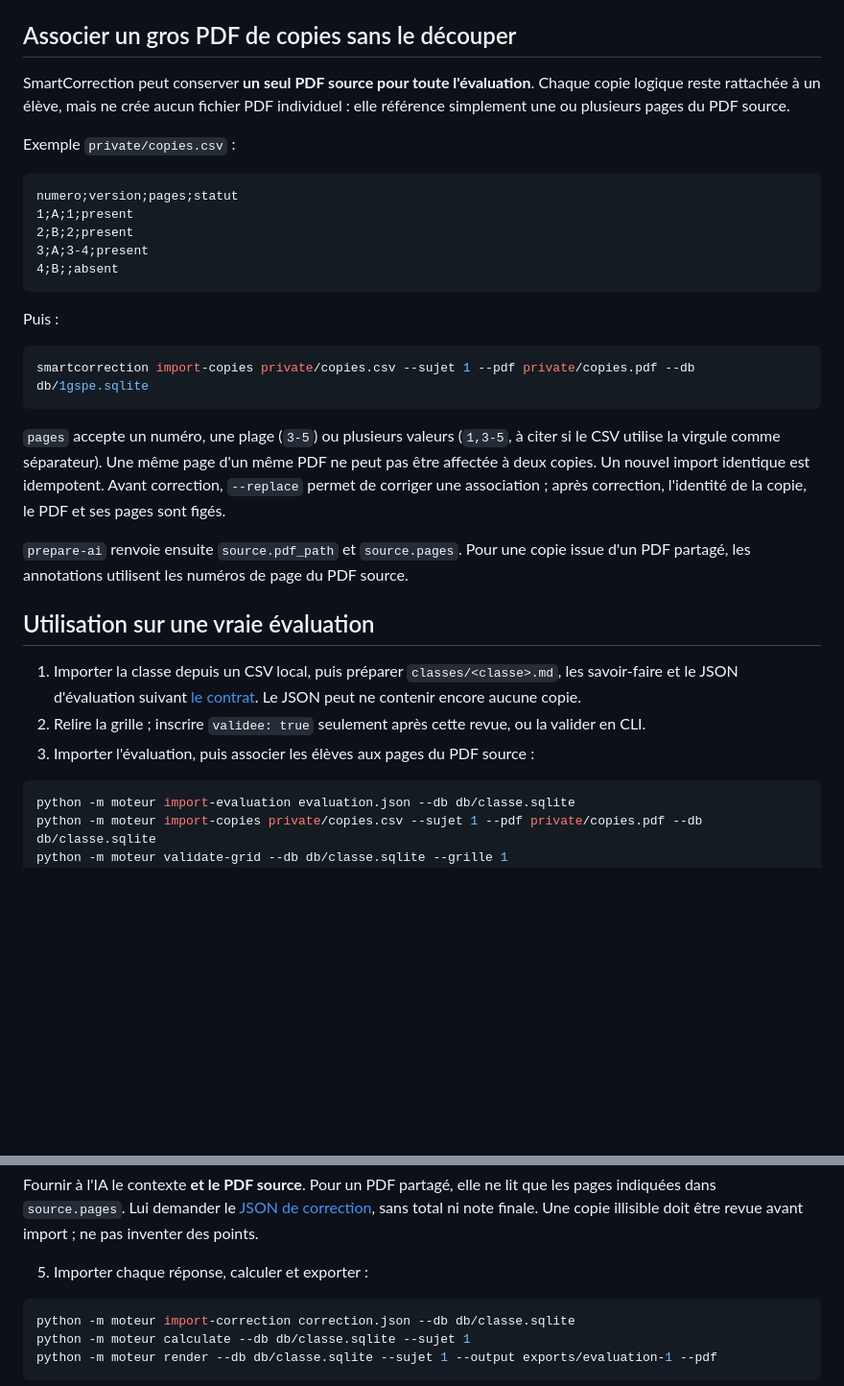
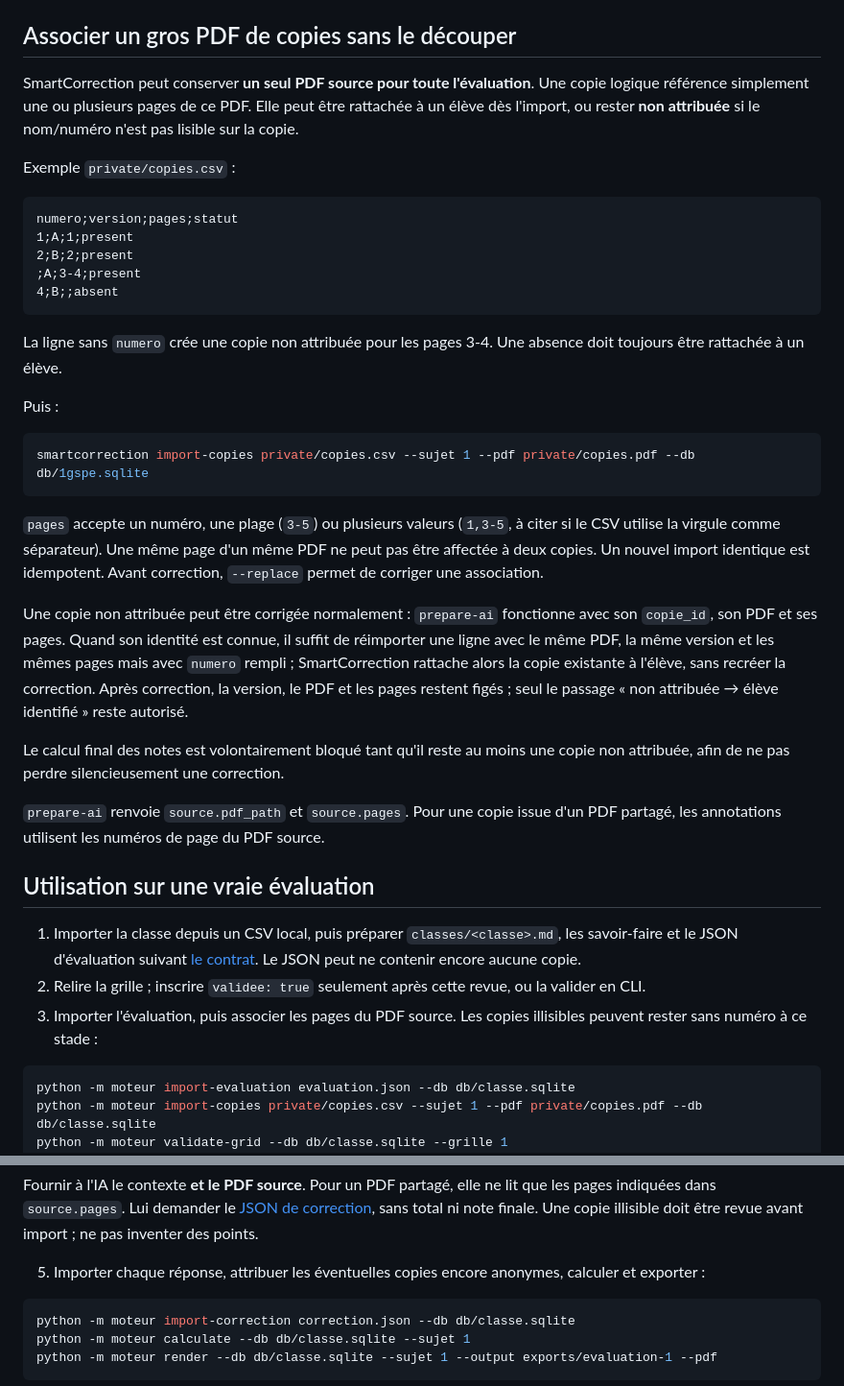
Before and after one commit to JulSez/SmartCorrection, a Markdown page: README.md, 2 parts joined by grey strips. Shown at 96% size. Rendered like a GitHub page; blank space fills up the shorter version.

Commit message:
Document anonymous copy workflow

````diff
--- a/README.md
+++ b/README.md
@@ -58,9 +58,9 @@ ou `groupes`, sans recopier les noms dans `evaluation.json`.
 
 ## Associer un gros PDF de copies sans le découper
 
-SmartCorrection peut conserver **un seul PDF source pour toute l'évaluation**. Chaque copie
-logique reste rattachée à un élève, mais ne crée aucun fichier PDF individuel : elle référence
-simplement une ou plusieurs pages du PDF source.
+SmartCorrection peut conserver **un seul PDF source pour toute l'évaluation**. Une copie logique
+référence simplement une ou plusieurs pages de ce PDF. Elle peut être rattachée à un élève dès
+l'import, ou rester **non attribuée** si le nom/numéro n'est pas lisible sur la copie.
 
 Exemple `private/copies.csv` :
 
@@ -68,9 +68,12 @@ Exemple `private/copies.csv` :
 numero;version;pages;statut
 1;A;1;present
 2;B;2;present
-3;A;3-4;present
+;A;3-4;present
 4;B;;absent
 ```
+
+La ligne sans `numero` crée une copie non attribuée pour les pages 3-4. Une absence doit toujours
+être rattachée à un élève.
 
 Puis :
 
@@ -81,10 +84,20 @@ smartcorrection import-copies private/copies.csv --sujet 1 --pdf private/copies.
 `pages` accepte un numéro, une plage (`3-5`) ou plusieurs valeurs (`1,3-5`, à citer si le CSV
 utilise la virgule comme séparateur). Une même page d'un même PDF ne peut pas être affectée à
 deux copies. Un nouvel import identique est idempotent. Avant correction, `--replace` permet de
-corriger une association ; après correction, l'identité de la copie, le PDF et ses pages sont figés.
+corriger une association.
 
-`prepare-ai` renvoie ensuite `source.pdf_path` et `source.pages`. Pour une copie issue d'un PDF
-partagé, les annotations utilisent les numéros de page du PDF source.
+Une copie non attribuée peut être corrigée normalement : `prepare-ai` fonctionne avec son
+`copie_id`, son PDF et ses pages. Quand son identité est connue, il suffit de réimporter une ligne
+avec le même PDF, la même version et les mêmes pages mais avec `numero` rempli ; SmartCorrection
+rattache alors la copie existante à l'élève, sans recréer la correction. Après correction, la
+version, le PDF et les pages restent figés ; seul le passage « non attribuée → élève identifié »
+reste autorisé.
+
+Le calcul final des notes est volontairement bloqué tant qu'il reste au moins une copie non
+attribuée, afin de ne pas perdre silencieusement une correction.
+
+`prepare-ai` renvoie `source.pdf_path` et `source.pages`. Pour une copie issue d'un PDF partagé,
+les annotations utilisent les numéros de page du PDF source.
 
 ## Utilisation sur une vraie évaluation
 
@@ -92,7 +105,8 @@ partagé, les annotations utilisent les numéros de page du PDF source.
    et le JSON d'évaluation suivant [le contrat](docs/evaluation_format.md). Le JSON peut ne contenir
    encore aucune copie.
 2. Relire la grille ; inscrire `validee: true` seulement après cette revue, ou la valider en CLI.
-3. Importer l'évaluation, puis associer les élèves aux pages du PDF source :
+3. Importer l'évaluation, puis associer les pages du PDF source. Les copies illisibles peuvent
+   rester sans numéro à ce stade :
 
 ```sh
 python -m moteur import-evaluation evaluation.json --db db/classe.sqlite
@@ -110,7 +124,7 @@ Fournir à l'IA le contexte **et le PDF source**. Pour un PDF partagé, elle ne
 indiquées dans `source.pages`. Lui demander le [JSON de correction](docs/correction_format.md),
 sans total ni note finale. Une copie illisible doit être revue avant import ; ne pas inventer des points.
 
-5. Importer chaque réponse, calculer et exporter :
+5. Importer chaque réponse, attribuer les éventuelles copies encore anonymes, calculer et exporter :
 
 ```sh
 python -m moteur import-correction correction.json --db db/classe.sqlite
````
